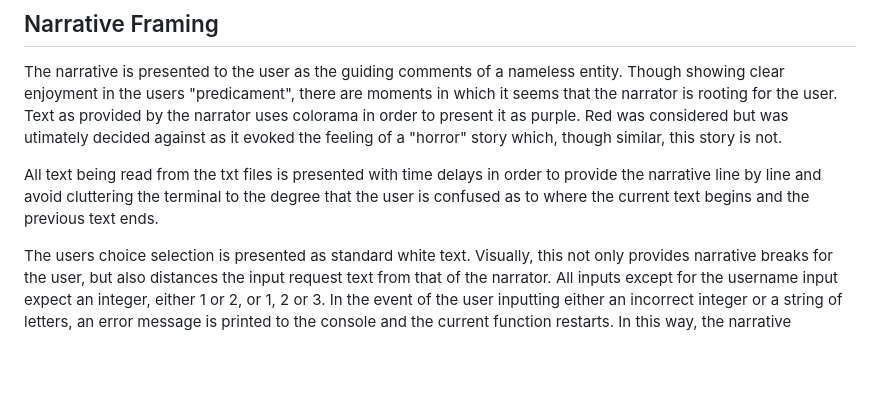
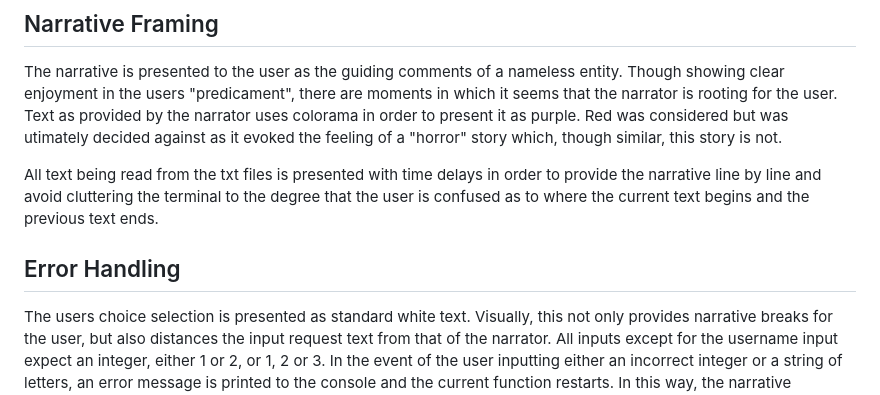
Before and after one commit to AdamFcode/Escape-the-Cellar, a Markdown page: README.md, the part around the change. Rendered like a GitHub page; blank space fills up the shorter version.

```diff
--- a/README.md
+++ b/README.md
@@ -35,6 +35,8 @@ The narrative of the adventure is stored under assets in txt files. By doing so,
 The narrative is presented to the user as the guiding comments of a nameless entity. Though showing clear enjoyment in the users "predicament", there are moments in which it seems that the narrator is rooting for the user. Text as provided by the narrator uses colorama in order to present it as purple. Red was considered but was utimately decided against as it evoked the feeling of a "horror" story which, though similar, this story is not.
 
 All text being read from the txt files is presented with time delays in order to provide the narrative line by line and avoid cluttering the terminal to the degree that the user is confused as to where the current text begins and the previous text ends.
+
+## Error Handling
 
 The users choice selection is presented as standard white text. Visually, this not only provides narrative breaks for the user, but also distances the input request text from that of the narrator. All inputs except for the username input expect an integer, either 1 or 2, or 1, 2 or 3. In the event of the user inputting either an incorrect integer or a string of letters, an error message is printed to the console and the current function restarts. In this way, the narrative continues with all prior selections still marked and the provided username at the beginning of the app remains stored.
 
```
